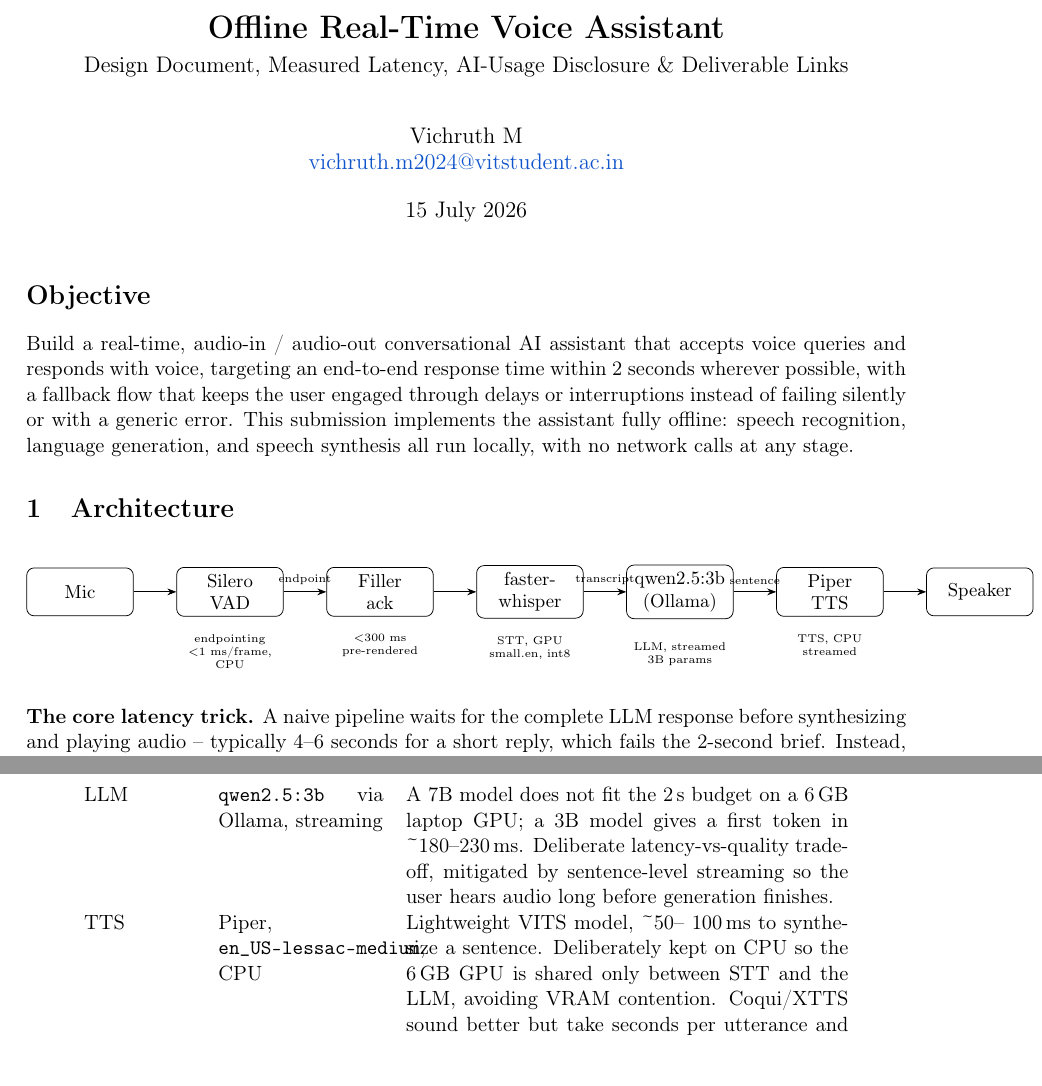
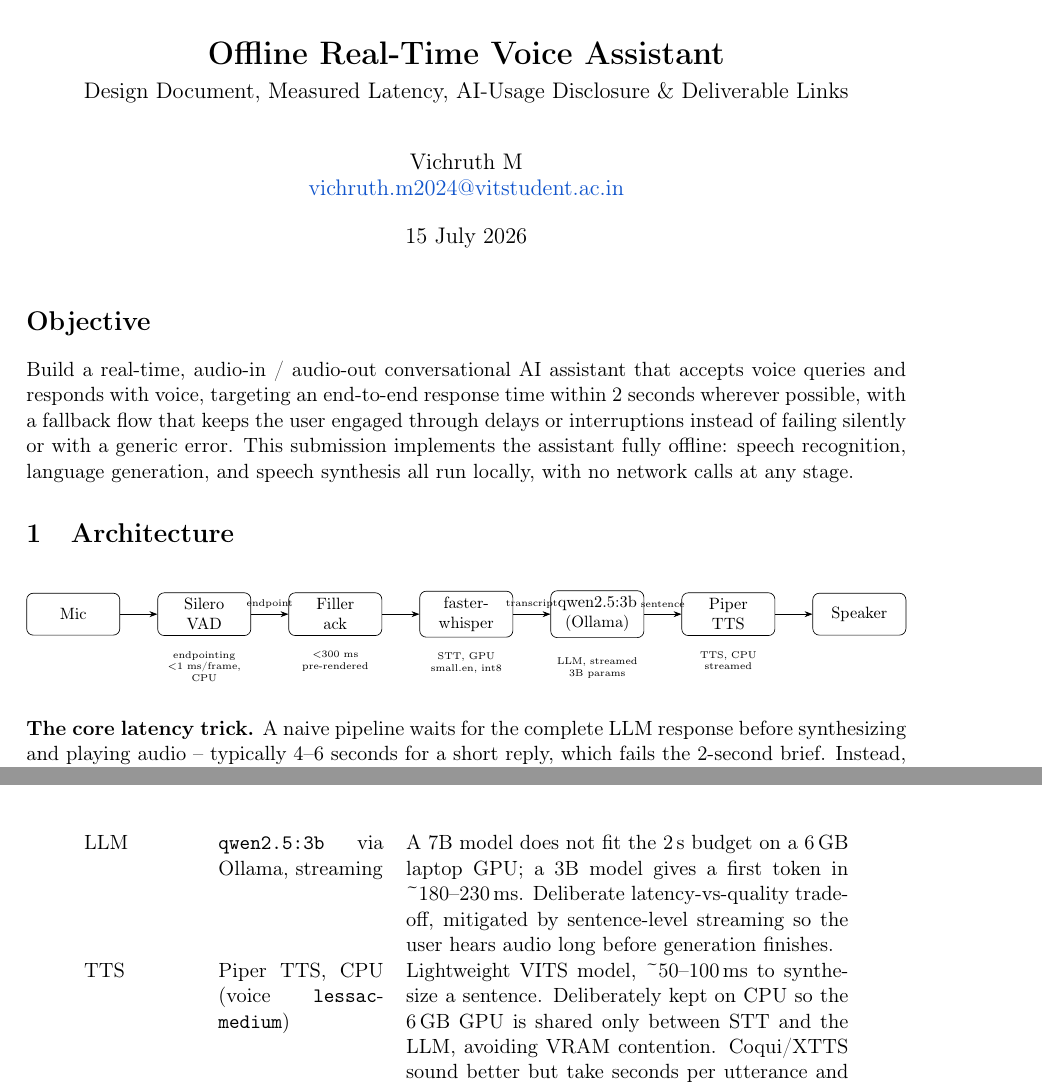
Before and after one commit to vichruth/xibotik-internship-project, a LaTeX document (submission.tex): two parts of pages 1 and 2 of 4, joined at a grey line, cut so that both start at the same text. Compiled offline with pdfLaTeX.

Commit message:
finalized submission.pdf

```diff
--- a/submission.tex
+++ b/submission.tex
@@ -1,6 +1,7 @@
 \documentclass[11pt]{article}
 
 \usepackage[margin=1in]{geometry}
+\setlength{\headheight}{14pt}
 \usepackage[T1]{fontenc}
 \usepackage[utf8]{inputenc}
 \usepackage{xcolor}
@@ -31,6 +32,7 @@
 \renewcommand{\headrulewidth}{0.4pt}
 
 \setlength{\droptitle}{-2cm}
+\emergencystretch=1.5em
 
 \title{\textbf{Offline Real-Time Voice Assistant}\\[4pt]
 \large Design Document, Measured Latency, AI-Usage Disclosure \& Deliverable Links}
@@ -77,7 +80,8 @@ with no network calls at any stage.
 \node[lbl, below=2mm of stt] {STT, GPU\\small.en, int8};
 \node[lbl, below=3mm of llm] {LLM, streamed\\3B params};
 \node[lbl, below=2mm of tts] {TTS, CPU\\streamed};
-\end{tikzpicture}
+\end{tikzpicture}%
+}
 \end{center}
 
 \noindent\textbf{The core latency trick.} A naive pipeline waits for the complete LLM response
@@ -106,8 +110,7 @@ LLM & \texttt{qwen2.5:3b} via Ollama, streaming & A 7B model does not fit the 2\
 a 6\,GB laptop GPU; a 3B model gives a first token in \textasciitilde180--230\,ms. Deliberate
 latency-vs-quality tradeoff, mitigated by sentence-level streaming so the user hears audio
 long before generation finishes. \\
-TTS & Piper, \texttt{en\_US-lessac-medium}, CPU & Lightweight VITS model, \textasciitilde50--
-100\,ms to synthesize a sentence. Deliberately kept on CPU so the 6\,GB GPU is shared only
+TTS & Piper TTS, CPU (voice \texttt{lessac}\--\texttt{medium}) & Lightweight VITS model, \textasciitilde50--100\,ms to synthesize a sentence. Deliberately kept on CPU so the 6\,GB GPU is shared only
 between STT and the LLM, avoiding VRAM contention. Coqui/XTTS sound better but take seconds
 per utterance and are not viable inside the budget. \\
 Audio I/O & \texttt{sounddevice} (PortAudio) & Callback-based streaming I/O, which is what
```
Also changed, not shown: submission.pdf (added), submission.tex (1 more changed lines).
